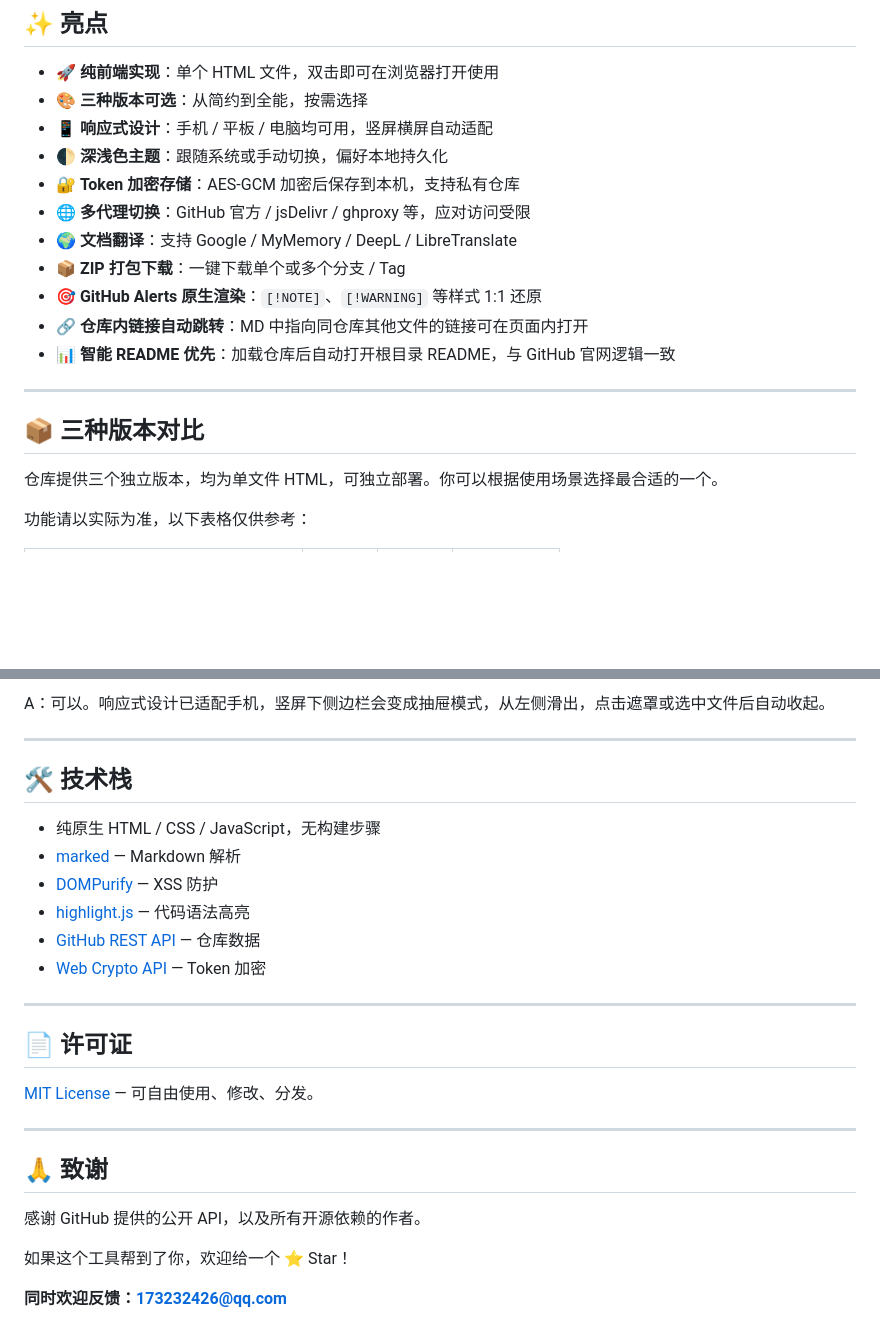
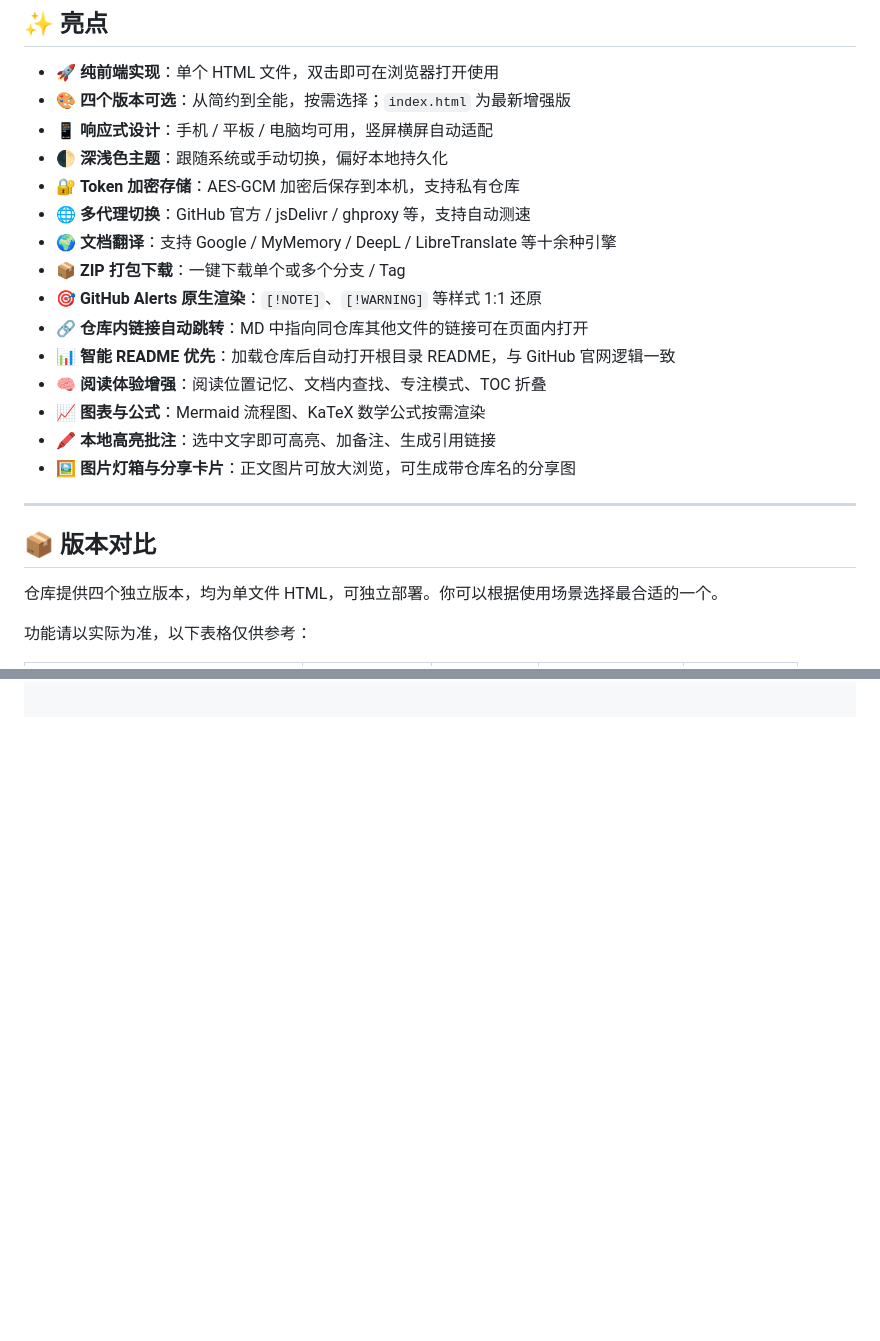
Before and after one commit to by654/github-repo-browser, a Markdown page: README.md, 2 parts joined by grey strips. GitHub-like rendering; blank space fills up the shorter version.

```diff
--- a/README.md
+++ b/README.md
@@ -22,22 +22,26 @@
 ## ✨ 亮点
 
 - 🚀 **纯前端实现**：单个 HTML 文件，双击即可在浏览器打开使用
-- 🎨 **三种版本可选**：从简约到全能，按需选择
+- 🎨 **四个版本可选**：从简约到全能，按需选择；`index.html` 为最新增强版
 - 📱 **响应式设计**：手机 / 平板 / 电脑均可用，竖屏横屏自动适配
 - 🌓 **深浅色主题**：跟随系统或手动切换，偏好本地持久化
 - 🔐 **Token 加密存储**：AES-GCM 加密后保存到本机，支持私有仓库
-- 🌐 **多代理切换**：GitHub 官方 / jsDelivr / ghproxy 等，应对访问受限
-- 🌍 **文档翻译**：支持 Google / MyMemory / DeepL / LibreTranslate
+- 🌐 **多代理切换**：GitHub 官方 / jsDelivr / ghproxy 等，支持自动测速
+- 🌍 **文档翻译**：支持 Google / MyMemory / DeepL / LibreTranslate 等十余种引擎
 - 📦 **ZIP 打包下载**：一键下载单个或多个分支 / Tag
 - 🎯 **GitHub Alerts 原生渲染**：`[!NOTE]`、`[!WARNING]` 等样式 1:1 还原
 - 🔗 **仓库内链接自动跳转**：MD 中指向同仓库其他文件的链接可在页面内打开
 - 📊 **智能 README 优先**：加载仓库后自动打开根目录 README，与 GitHub 官网逻辑一致
+- 🧠 **阅读体验增强**：阅读位置记忆、文档内查找、专注模式、TOC 折叠
+- 📈 **图表与公式**：Mermaid 流程图、KaTeX 数学公式按需渲染
+- 🖍 **本地高亮批注**：选中文字即可高亮、加备注、生成引用链接
+- 🖼 **图片灯箱与分享卡片**：正文图片可放大浏览，可生成带仓库名的分享图
 
 ---
 
-## 📦 三种版本对比
+## 📦 版本对比
 
-仓库提供三个独立版本，均为单文件 HTML，可独立部署。你可以根据使用场景选择最合适的一个。
+仓库提供四个独立版本，均为单文件 HTML，可独立部署。你可以根据使用场景选择最合适的一个。
 
 功能请以实际为准，以下表格仅供参考：
 
@@ -242,29 +249,0 @@ A：不会。这是一个纯前端工具，所有数据（Token、收藏、主
-A：可以。响应式设计已适配手机，竖屏下侧边栏会变成抽屉模式，从左侧滑出，点击遮罩或选中文件后自动收起。
-
----
-
-## 🛠️ 技术栈
-
-- 纯原生 HTML / CSS / JavaScript，无构建步骤
-- [marked](https://github.com/markedjs/marked) — Markdown 解析
-- [DOMPurify](https://github.com/cure53/DOMPurify) — XSS 防护
-- [highlight.js](https://highlightjs.org/) — 代码语法高亮
-- [GitHub REST API](https://docs.github.com/en/rest) — 仓库数据
-- [Web Crypto API](https://developer.mozilla.org/en-US/docs/Web/API/Web_Crypto_API) — Token 加密
-
----
-
-## 📄 许可证
-
-[MIT License](LICENSE) — 可自由使用、修改、分发。
-
----
-
-## 🙏 致谢
-
-感谢 GitHub 提供的公开 API，以及所有开源依赖的作者。
-
-如果这个工具帮到了你，欢迎给一个 ⭐ Star！
-
-**同时欢迎反馈：173232426@qq.com**
-</div>
```
Also changed, not shown: other parts of README.md (+99 -95 lines).
